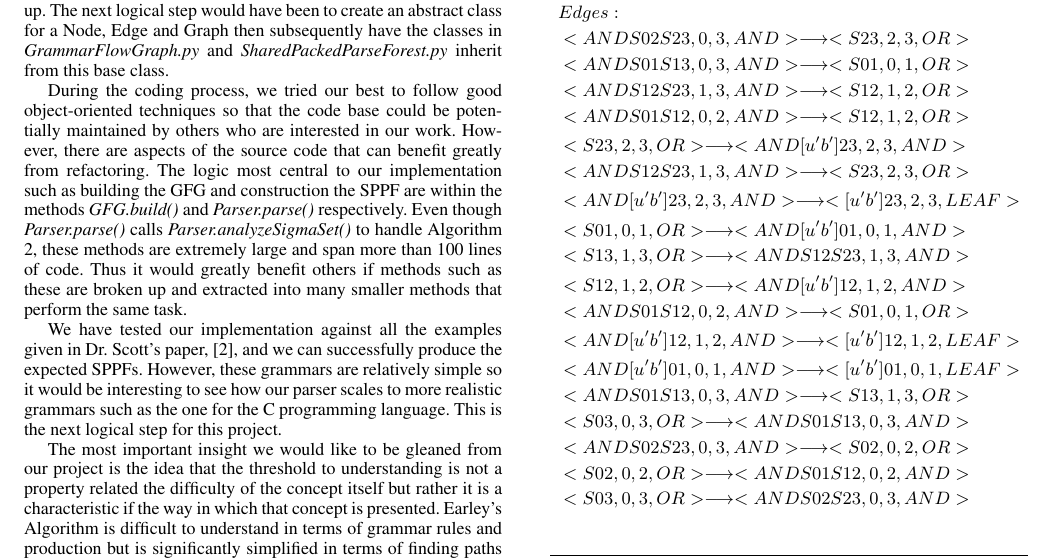
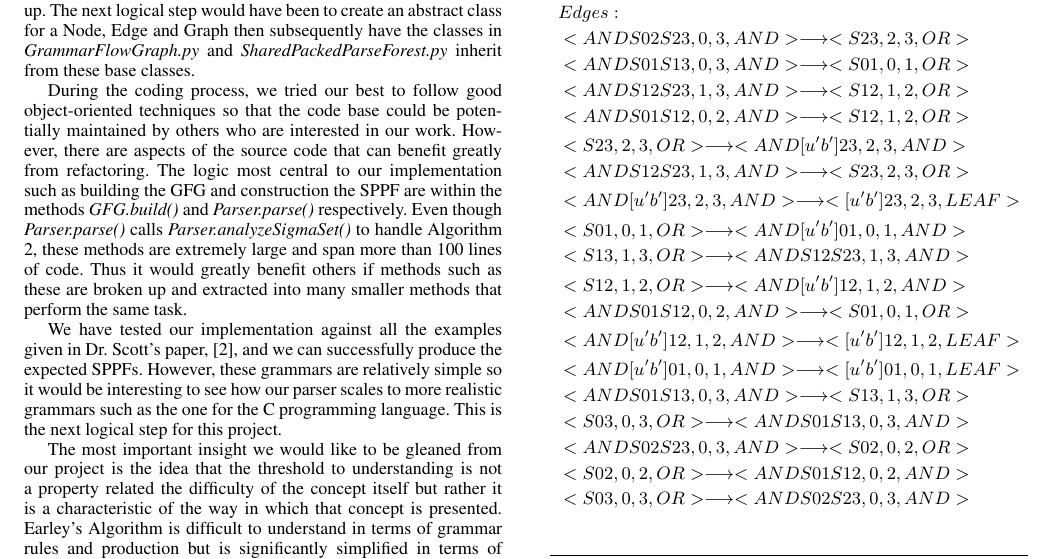
Before and after one commit to swilery/termproject, a LaTeX paper (report/termPaper.tex): part of page 6 of 7, cut so that both start at the same text. Compiled offline with pdfLaTeX; a missing font is replaced by an installed copy or a similar font.

Commit message:
Report Done

```diff
--- a/report/termPaper.tex
+++ b/report/termPaper.tex
@@ -544,11 +544,11 @@ Feeding the grammar $$S\longrightarrow{S\:{S\:{|\:{b}}}}$$ along with the string
 
-Another aspect of our implementation that could benefit from further development pertains to the source code itself. Notice that in the previous section we have two separate classes for Nodes and two separate classes for Edges. This repetition is not entirely intentional since the construction of our code base is inherently bottom-up. The next logical step would have been to create an abstract class for a Node, Edge and Graph then subsequently have the classes in \textit{GrammarFlowGraph.py} and \textit{SharedPackedParseForest.py} inherit from this base class.
+Another aspect of our implementation that could benefit from further development pertains to the source code itself. Notice that in the previous section we have two separate classes for Nodes and two separate classes for Edges. This repetition is not entirely intentional since the construction of our code base is inherently bottom-up. The next logical step would have been to create an abstract class for a Node, Edge and Graph then subsequently have the classes in \textit{GrammarFlowGraph.py} and \textit{SharedPackedParseForest.py} inherit from these base classes.
 
 During the coding process, we tried our best to follow good object-oriented techniques so that the code base could be potentially maintained by others who are interested in our work. However, there are aspects of the source code that can benefit greatly from refactoring. The logic most central to our implementation such as building the GFG and construction the SPPF are within the methods \textit{GFG.build()} and \textit{Parser.parse()} respectively. Even though \textit{Parser.parse()} calls \textit{Parser.analyzeSigmaSet()} to handle Algorithm \ref{alg:W}, these methods are extremely large and span more than 100 lines of code. Thus it would greatly benefit others if methods such as these are broken up and extracted into many smaller methods that perform the same task.
 
 We have tested our implementation against all the examples given in Dr. Scott's paper, \cite{scott}, and we can successfully produce the expected SPPFs. However, these grammars are relatively simple so it would be interesting to see how our parser scales to more realistic grammars such as the one for the C programming language.  This is the next logical step for this project.
 
-The most important insight we would like to be gleaned from our project is the idea that the threshold to understanding is not a property related the difficulty of the concept itself but rather it is a characteristic if the way in which that concept is presented. Earley's Algorithm is difficult to understand in terms of grammar rules and production but is significantly simplified in terms of  finding paths through a graph. Similarly, Dr. Scott's algorithm can benefit from this shift in perspective.
+The most important insight we would like to be gleaned from our project is the idea that the threshold to understanding is not a property related the difficulty of the concept itself but rather it is a characteristic of the way in which that concept is presented. Earley's Algorithm is difficult to understand in terms of grammar rules and production but is significantly simplified in terms of  finding paths through a graph. Similarly, Dr. Scott's algorithm can benefit from this shift in perspective.
 
 \begin{figure}
 \begin{center}
```
Also changed, not shown: report/termPaper.pdf, report/termPaper.tex (2 more changed lines), 2 other files.
